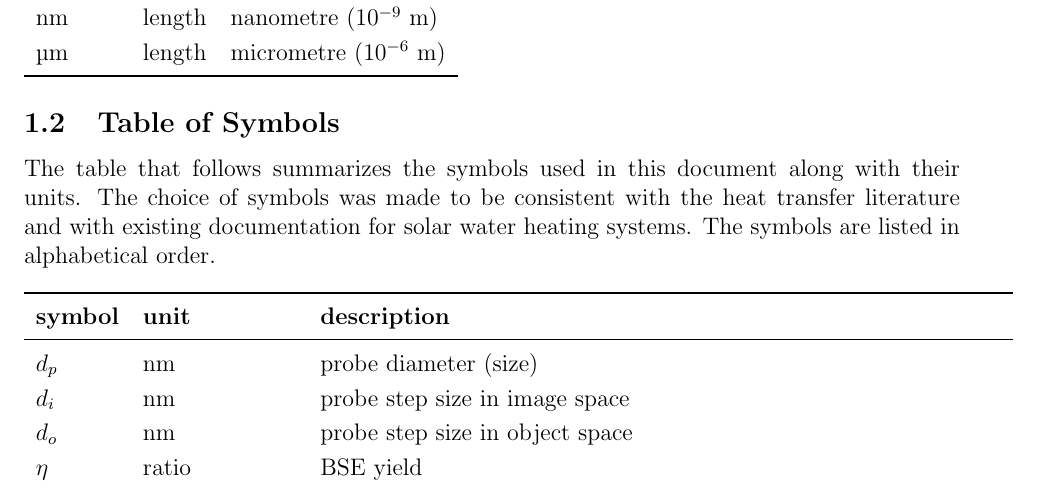
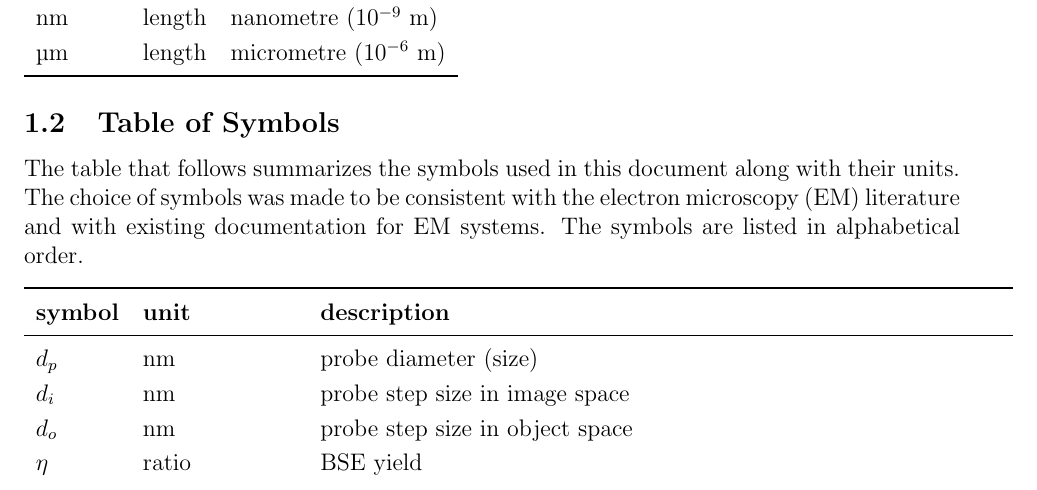
Before and after one commit to joedf/CAS741_w23, a LaTeX document (docs/SRS/SRS.tex): part of page 4 of 25 before the commit and part of page 4 of 24 after it, cut so that both start at the same text. Compiled offline with pdfLaTeX.

Commit message:
update sys ctx fig, some clean up

```diff
--- a/docs/SRS/SRS.tex
+++ b/docs/SRS/SRS.tex
@@ -207,9 +207,9 @@ Additional units used:
 \subsection{Table of Symbols}
 
 The table that follows summarizes the symbols used in this document along with
-their units.  The choice of symbols was made to be consistent with the heat
-transfer literature and with existing documentation for solar water heating
-systems.  The symbols are listed in alphabetical order.
+their units.  The choice of symbols was made to be consistent with the electron
+microscopy (EM) literature and with existing documentation for EM systems.
+The symbols are listed in alphabetical order.
 
 \renewcommand{\arraystretch}{1.2}
 %\noindent \begin{tabularx}{1.0\textwidth}{l l X}
```
Also changed, not shown: docs/SRS/SRS.pdf, docs/SRS/SystemContextFigure.pdf, docs/SRS/SRS.tex (9 more changed lines), 1 other file.
